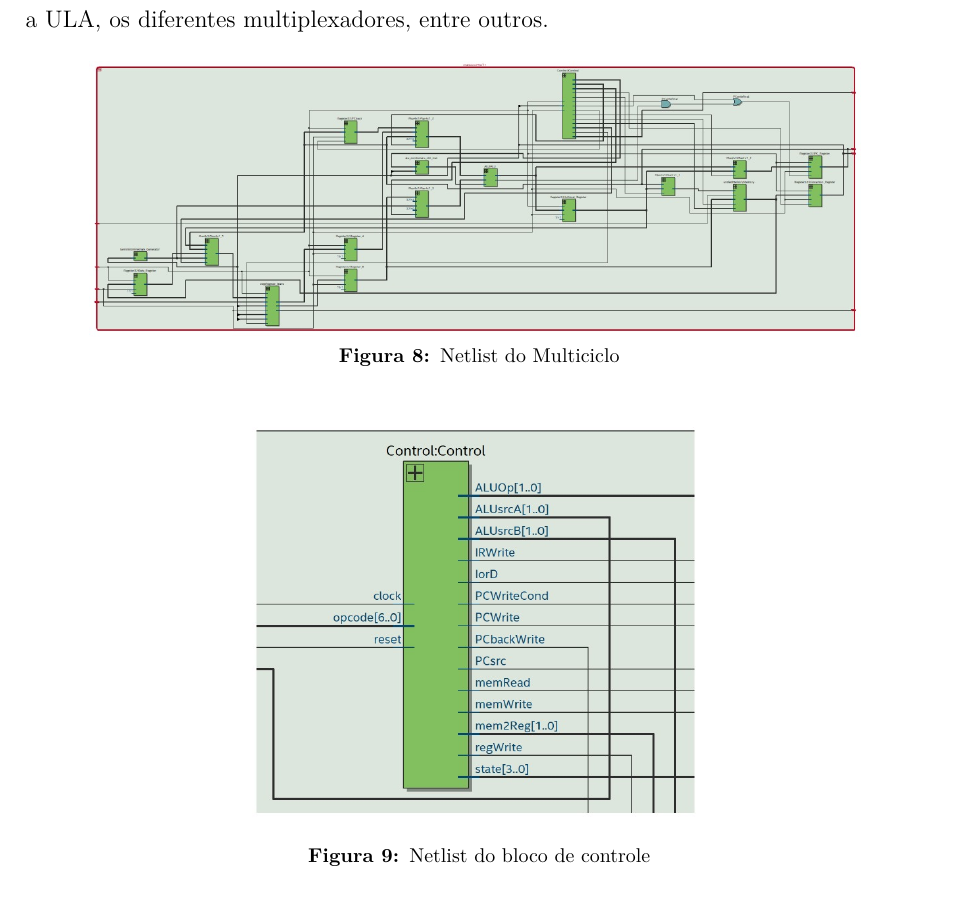
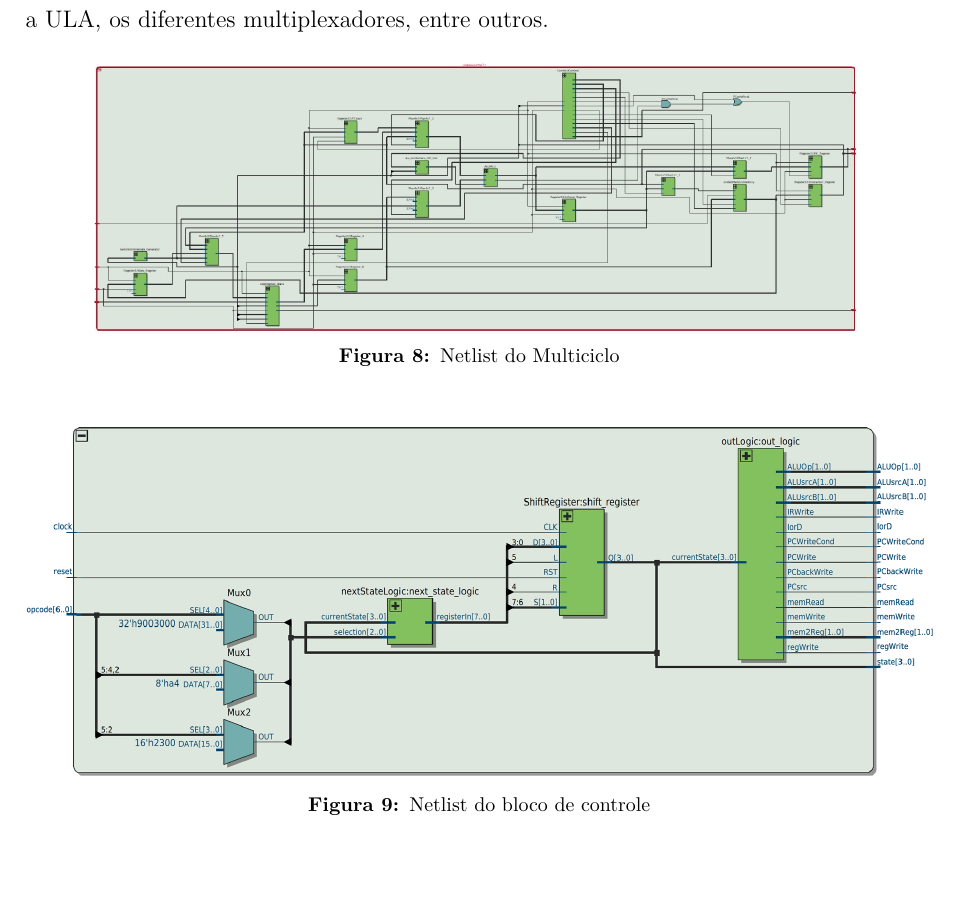
Before and after one commit to Henrique-zoo/Organizacao-e-Arquitetura-de-Computadores, a LaTeX document (Relatório_Lab_3_OAC/main.tex): part of page 11 of 12, cut so that both start at the same text, the shorter picture padded with empty space. Compiled offline with XeLaTeX; a missing font is replaced by an installed copy or a similar font.

Commit message:
Pequenas correções

```diff
--- a/Relatório_Lab_3_OAC/main.tex
+++ b/Relatório_Lab_3_OAC/main.tex
@@ -529,7 +529,7 @@ Além disso, ao visualizar a estrutura interna do processador Multiciclo, é per
 \end{figure}
 \begin{figure}[H]
     \centering
-    \includegraphics[width=0.5\textwidth]{Recursos/Imagens/netlist_controle.jpg}
+    \includegraphics[width=1\textwidth]{Recursos/Imagens/control_rtl_view.png}
     \caption{Netlist do bloco de controle}
 \end{figure}
 
```
Also changed, not shown: Relatório_Lab_3_OAC/Recursos/Imagens/control_rtl_view.png (added), Relatório_Lab_3_OAC/main.pdf.
